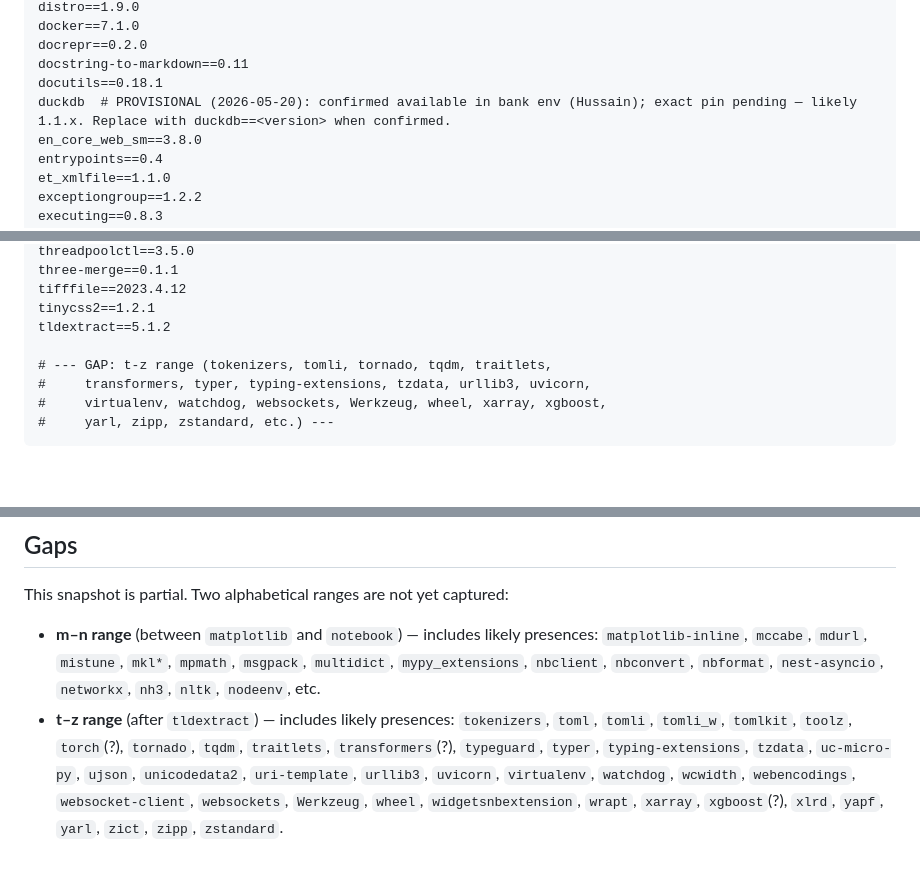
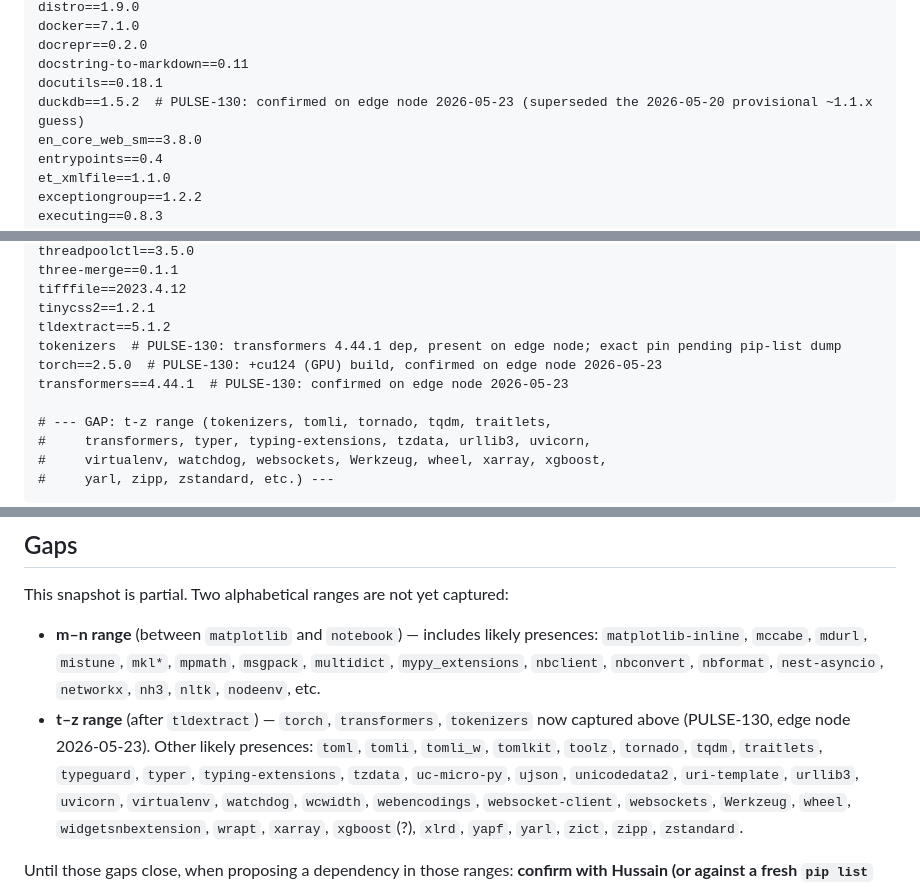
Before and after one commit to cjipro/holter, a Markdown page: APPROVED_LIBRARIES.md, 3 parts joined by grey strips. Drawn GitHub-style; blank space fills up the shorter version.

Commit message:
chore(PULSE-130): sync APPROVED_LIBRARIES.md — capture torch/transformers, duckdb==1.5.2
Mirror of the while-sleeping capture (edit both — drift is a bug). Added
torch==2.5.0 (+cu124), transformers==4.44.1, tokenizers (provisional); updated
duckdb provisional -> ==1.5.2. Confirmed on the bank edge node 2026-05-23.
Pins to be finalised from a pip-list dump. See PULSE-130.

Co-Authored-By: Claude Opus 4.7 (1M context) <noreply@anthropic.com>

```diff
--- a/APPROVED_LIBRARIES.md
+++ b/APPROVED_LIBRARIES.md
@@ -159,7 +159,7 @@ docker==7.1.0
 docrepr==0.2.0
 docstring-to-markdown==0.11
 docutils==0.18.1
-duckdb  # PROVISIONAL (2026-05-20): confirmed available in bank env (Hussain); exact pin pending — likely 1.1.x. Replace with duckdb==<version> when confirmed.
+duckdb==1.5.2  # PULSE-130: confirmed on edge node 2026-05-23 (superseded the 2026-05-20 provisional ~1.1.x guess)
 en_core_web_sm==3.8.0
 entrypoints==0.4
 et_xmlfile==1.1.0
@@ -464,6 +464,9 @@ three-merge==0.1.1
 tifffile==2023.4.12
 tinycss2==1.2.1
 tldextract==5.1.2
+tokenizers  # PULSE-130: transformers 4.44.1 dep, present on edge node; exact pin pending pip-list dump
+torch==2.5.0  # PULSE-130: +cu124 (GPU) build, confirmed on edge node 2026-05-23
+transformers==4.44.1  # PULSE-130: confirmed on edge node 2026-05-23
 
 # --- GAP: t-z range (tokenizers, tomli, tornado, tqdm, traitlets,
 #     transformers, typer, typing-extensions, tzdata, urllib3, uvicorn,
@@ -493,9 +496,10 @@ This snapshot is partial. Two alphabetical ranges are not yet captured:
   `mpmath`, `msgpack`, `multidict`, `mypy_extensions`, `nbclient`,
   `nbconvert`, `nbformat`, `nest-asyncio`, `networkx`, `nh3`, `nltk`,
   `nodeenv`, etc.
-- **t–z range** (after `tldextract`) — includes likely presences:
-  `tokenizers`, `toml`, `tomli`, `tomli_w`, `tomlkit`, `toolz`, `torch`(?),
-  `tornado`, `tqdm`, `traitlets`, `transformers`(?), `typeguard`, `typer`,
+- **t–z range** (after `tldextract`) — `torch`, `transformers`, `tokenizers`
+  now captured above (PULSE-130, edge node 2026-05-23). Other likely presences:
+  `toml`, `tomli`, `tomli_w`, `tomlkit`, `toolz`,
+  `tornado`, `tqdm`, `traitlets`, `typeguard`, `typer`,
   `typing-extensions`, `tzdata`, `uc-micro-py`, `ujson`, `unicodedata2`,
   `uri-template`, `urllib3`, `uvicorn`, `virtualenv`, `watchdog`,
   `wcwidth`, `webencodings`, `websocket-client`, `websockets`, `Werkzeug`,
```
